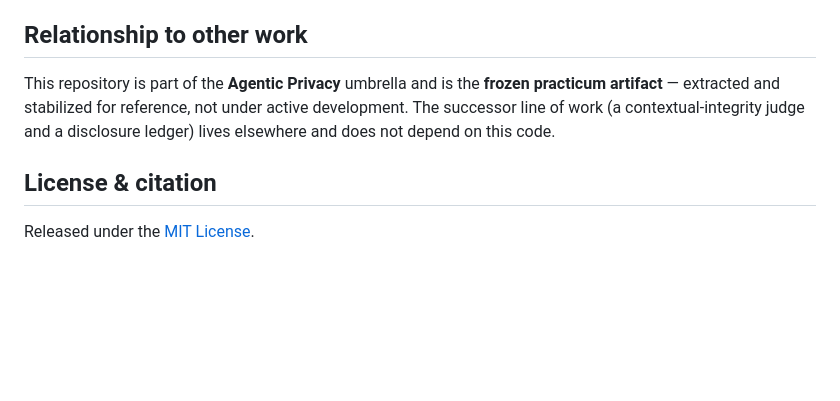
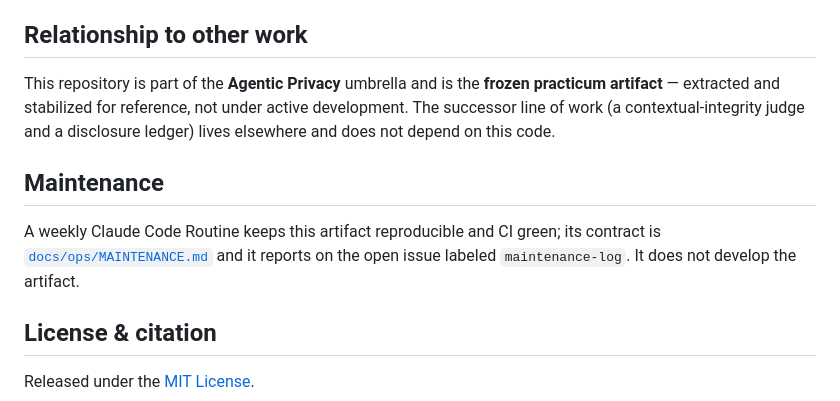
Before and after one commit to Savage-Fred/privacy-harm-heuristics, a Markdown page: README.md, the part around the change. GitHub-like rendering; blank space fills up the shorter version.

```diff
--- a/README.md
+++ b/README.md
@@ -192,6 +192,13 @@ practicum artifact** — extracted and stabilized for reference, not under activ
 development. The successor line of work (a contextual-integrity judge and a
 disclosure ledger) lives elsewhere and does not depend on this code.
 
+## Maintenance
+
+A weekly Claude Code Routine keeps this artifact reproducible and CI green;
+its contract is [`docs/ops/MAINTENANCE.md`](docs/ops/MAINTENANCE.md) and it
+reports on the open issue labeled `maintenance-log`. It does not develop the
+artifact.
+
 ## License & citation
 
 Released under the [MIT License](LICENSE).
```
Also changed, not shown: docs/ops/MAINTENANCE.md (added, +86 -0 lines).
